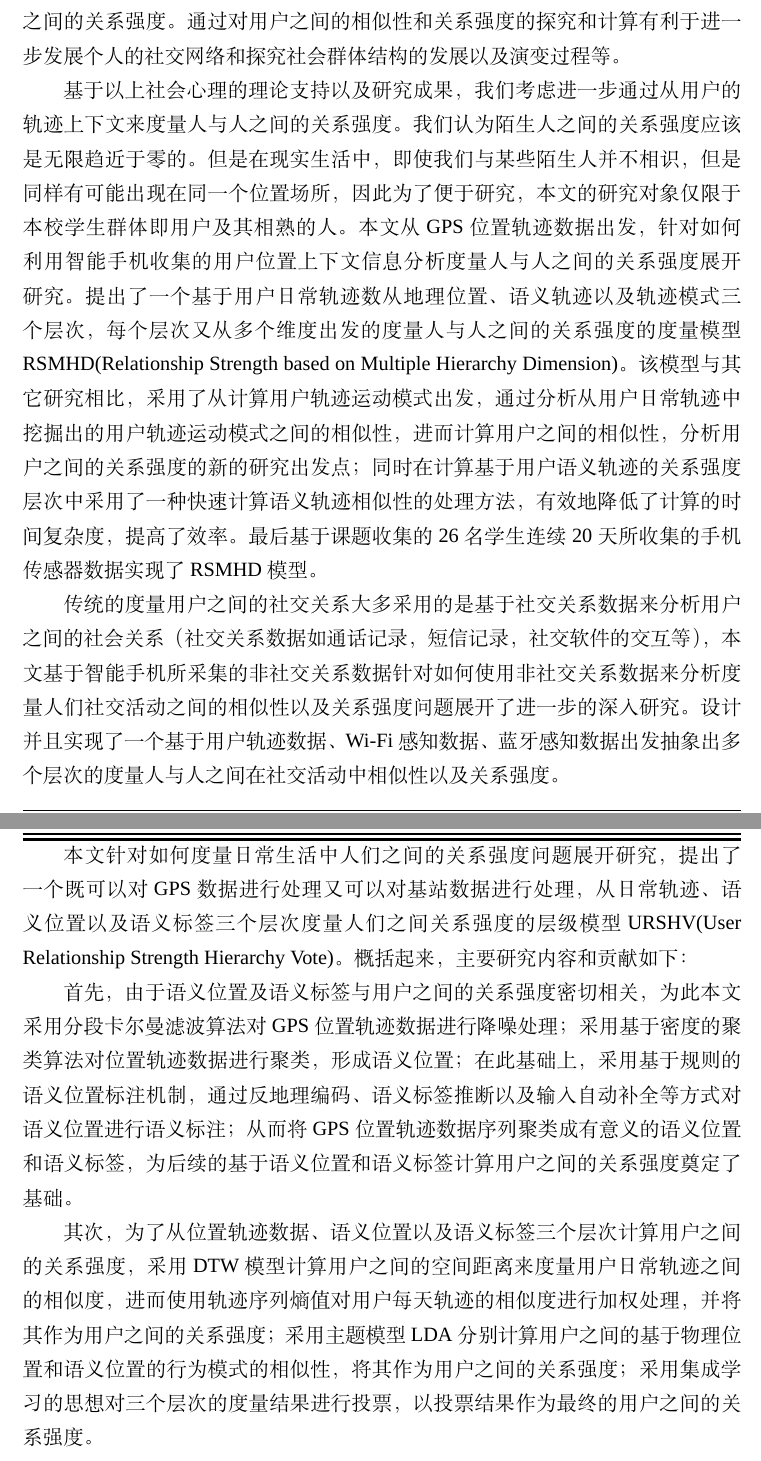
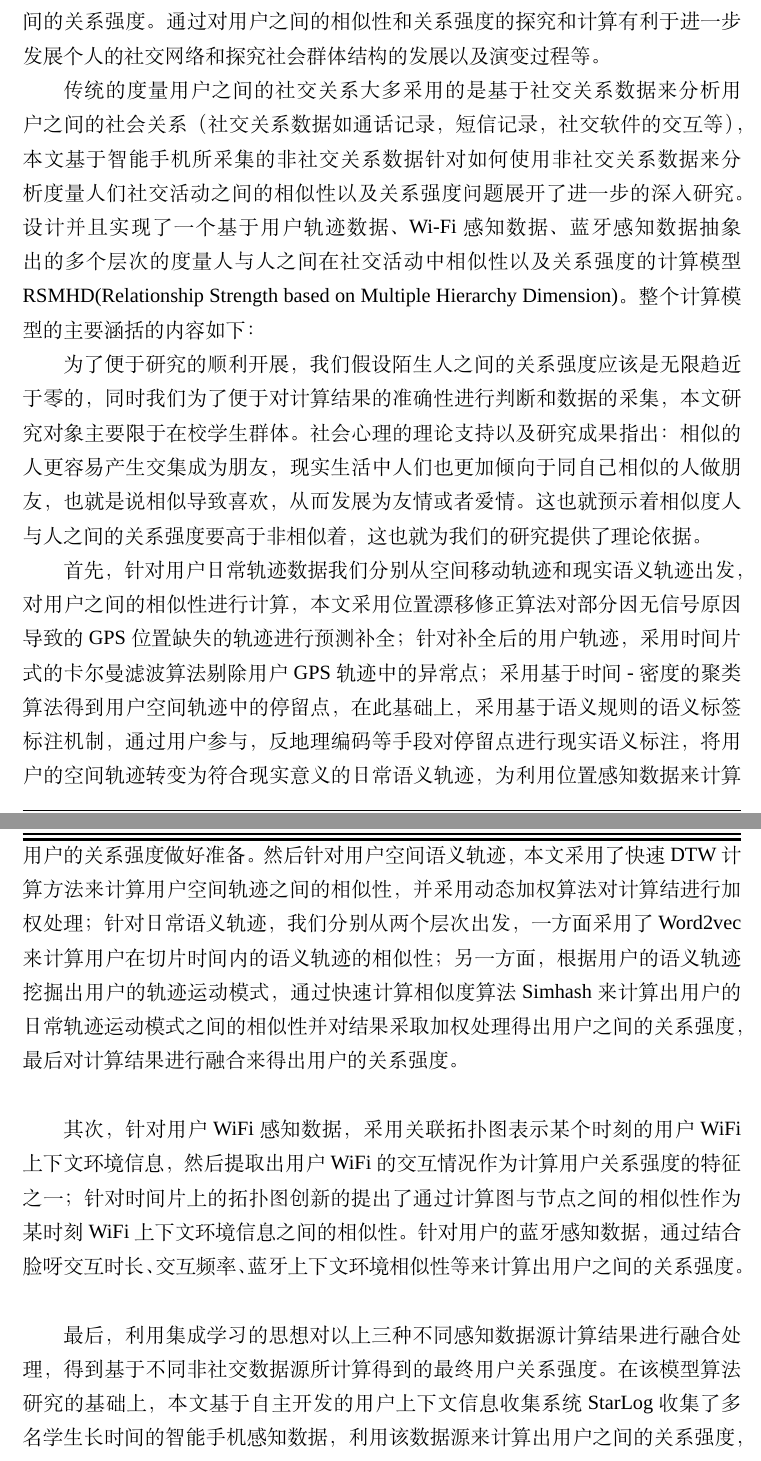
Before and after one commit to CrazySnailer/nudtPaper, a LaTeX thesis (thesis.tex, which reads data/abstract.tex): two parts of pages 13 and 14 of 100, joined at a grey line, cut so that both start at the same text. Compiled offline with XeLaTeX; a missing font is replaced by an installed copy or a similar font.

Commit message:
完成了摘要中文的撰写

```diff
--- a/data/abstract.tex
+++ b/data/abstract.tex
@@ -1,12 +1,9 @@
 \begin{cabstract}
-最近几年，随着传统手机逐渐被智能手机所取代，搭载了智能操作系统(如iOS、Android和Windows Phone) 的智能手机已经成为了人们生活中集日常通信、娱乐游戏、商务办公、感知计算等于一体的移动掌上终端平台。通过搭载了更多传感器设备的智能手机能够随时随地的获取到用户的位置、通信记录、短信记录、日常轨迹分布情况等各种体现用户与用户之间的隐藏社会关系的感知信息。人们之间的轨迹相似性、日常轨迹的共现频率和时长，用户连接Wi-Fi的共现使用情况以及用户蓝牙之间的交互信息都能够分析得出人与人之间的交互关系以及他们之间的关系强度。通过对用户之间的相似性和关系强度的探究和计算有利于进一步发展个人的社交网络和探究社会群体结构的发展以及演变过程等。
+近几年，随着传统手机逐渐被智能手机所取代，搭载了智能操作系统(如iOS、Android和Windows Phone) 的智能手机已经成为了人们生活中集日常通信、娱乐游戏、商务办公、感知计算等于一体的移动掌上终端平台。通过搭载了更多传感器设备的智能手机能够随时随地的获取到用户的位置、通信记录、短信记录、日常轨迹分布情况等各种体现用户与用户之间的隐藏社会关系的感知信息。人们之间的轨迹相似性、日常轨迹的共现频率和时长，用户连接Wi-Fi 的共现使用情况以及用户蓝牙之间的交互信息都能够分析得出人与人之间的交互关系以及他们之间的关系强度。通过对用户之间的相似性和关系强度的探究和计算有利于进一步发展个人的社交网络和探究社会群体结构的发展以及演变过程等。
 
-基于以上社会心理的理论支持以及研究成果，我们考虑进一步通过从用户的轨迹上下文来度量人与人之间的关系强度。我们认为陌生人之间的关系强度应该是无限趋近于零的。但是在现实生活中，即使我们与某些陌生人并不相识，但是同样有可能出现在同一个位置场所，因此为了便于研究，本文的研究对象仅限于本校学生群体即用户及其相熟的人。本文从GPS 位置轨迹数据出发，针对如何利用智能手机收集的用户位置上下文信息分析度量人与人之间的关系强度展开研究。提出了一个基于用户日常轨迹数从地理位置、语义轨迹以及轨迹模式三个层次，每个层次又从多个维度出发的度量人与人之间的关系强度的度量模型RSMHD(Relationship Strength based on Multiple Hierarchy Dimension)。该模型与其它研究相比，采用了从计算用户轨迹运动模式出发，通过分析从用户日常轨迹中挖掘出的用户轨迹运动模式之间的相似性，进而计算用户之间的相似性，分析用户之间的关系强度的新的研究出发点；同时在计算基于用户语义轨迹的关系强度层次中采用了一种快速计算语义轨迹相似性的处理方法，有效地降低了计算的时间复杂度，提高了效率。最后基于课题收集的26名学生连续20 天所收集的手机传感器数据实现了RSMHD 模型。
-
-传统的度量用户之间的社交关系大多采用的是基于社交关系数据来分析用户之间的社会关系（社交关系数据如通话记录，短信记录，社交软件的交互等），本文基于智能手机所采集的非社交关系数据针对如何使用非社交关系数据来分析度量人们社交活动之间的相似性以及关系强度问题展开了进一步的深入研究。设计并且实现了一个基于用户轨迹数据、Wi-Fi感知数据、蓝牙感知数据出发抽象出多个层次的度量人与人之间在社交活动中相似性以及关系强度。
-
-本文针对如何度量日常生活中人们之间的关系强度问题展开研究，提出了一个既可以对GPS 数据进行处理又可以对基站数据进行处理，从日常轨迹、语义位置以及语义标签三个层次度量人们之间关系强度的层级模型URSHV(User Relationship Strength Hierarchy Vote)。概括起来，主要研究内容和贡献如下：
-\par 首先，由于语义位置及语义标签与用户之间的关系强度密切相关，为此本文采用分段卡尔曼滤波算法对GPS位置轨迹数据进行降噪处理；采用基于密度的聚类算法对位置轨迹数据进行聚类，形成语义位置；在此基础上，采用基于规则的语义位置标注机制，通过反地理编码、语义标签推断以及输入自动补全等方式对语义位置进行语义标注；从而将GPS位置轨迹数据序列聚类成有意义的语义位置和语义标签，为后续的基于语义位置和语义标签计算用户之间的关系强度奠定了基础。
-\par 其次，为了从位置轨迹数据、语义位置以及语义标签三个层次计算用户之间的关系强度，采用DTW模型计算用户之间的空间距离来度量用户日常轨迹之间的相似度，进而使用轨迹序列熵值对用户每天轨迹的相似度进行加权处理，并将其作为用户之间的关系强度；采用主题模型LDA 分别计算用户之间的基于物理位置和语义位置的行为模式的相似性，将其作为用户之间的关系强度；采用集成学习的思想对三个层次的度量结果进行投票，以投票结果作为最终的用户之间的关系强度。
-\par 最后，在上述研究基础上，基于MIT的Reality Mining项目的公开的数据集，利用该数据集当中的用户之间调查问卷的相似度，构造用户之间真实的关系强度作为测试基准，提出一种基于逆序对数的一致性评分度量方法对用户之间的关系强度进行度量，进而对URSHV 模型的有效性进行实验验证，结果表明该模型能够有效地度量用户之间的关系强度。
+传统的度量用户之间的社交关系大多采用的是基于社交关系数据来分析用户之间的社会关系（社交关系数据如通话记录，短信记录，社交软件的交互等），本文基于智能手机所采集的非社交关系数据针对如何使用非社交关系数据来分析度量人们社交活动之间的相似性以及关系强度问题展开了进一步的深入研究。设计并且实现了一个基于用户轨迹数据、Wi-Fi感知数据、蓝牙感知数据抽象出的多个层次的度量人与人之间在社交活动中相似性以及关系强度的计算模型RSMHD(Relationship Strength based on Multiple Hierarchy Dimension)。整个计算模型的主要涵括的内容如下：
+\par 为了便于研究的顺利开展，我们假设陌生人之间的关系强度应该是无限趋近于零的，同时我们为了便于对计算结果的准确性进行判断和数据的采集，本文研究对象主要限于在校学生群体。社会心理的理论支持以及研究成果指出：相似的人更容易产生交集成为朋友，现实生活中人们也更加倾向于同自己相似的人做朋友，也就是说相似导致喜欢，从而发展为友情或者爱情。这也就预示着相似度人与人之间的关系强度要高于非相似着，这也就为我们的研究提供了理论依据。
+\par 首先，针对用户日常轨迹数据我们分别从空间移动轨迹和现实语义轨迹出发，对用户之间的相似性进行计算，本文采用位置漂移修正算法对部分因无信号原因导致的GPS位置缺失的轨迹进行预测补全；针对补全后的用户轨迹，采用时间片式的卡尔曼滤波算法剔除用户GPS轨迹中的异常点；采用基于时间-密度的聚类算法得到用户空间轨迹中的停留点，在此基础上，采用基于语义规则的语义标签标注机制，通过用户参与，反地理编码等手段对停留点进行现实语义标注，将用户的空间轨迹转变为符合现实意义的日常语义轨迹，为利用位置感知数据来计算用户的关系强度做好准备。然后针对用户空间语义轨迹，本文采用了快速DTW计算方法来计算用户空间轨迹之间的相似性，并采用动态加权算法对计算结进行加权处理；针对日常语义轨迹，我们分别从两个层次出发，一方面采用了Word2vec来计算用户在切片时间内的语义轨迹的相似性；另一方面，根据用户的语义轨迹挖掘出用户的轨迹运动模式，通过快速计算相似度算法Simhash来计算出用户的日常轨迹运动模式之间的相似性并对结果采取加权处理得出用户之间的关系强度，最后对计算结果进行融合来得出用户的关系强度。\\
+\par 其次，针对用户WiFi感知数据，采用关联拓扑图表示某个时刻的用户WiFi上下文环境信息，然后提取出用户WiFi的交互情况作为计算用户关系强度的特征之一；针对时间片上的拓扑图创新的提出了通过计算图与节点之间的相似性作为某时刻WiFi上下文环境信息之间的相似性。针对用户的蓝牙感知数据，通过结合脸呀交互时长、交互频率、蓝牙上下文环境相似性等来计算出用户之间的关系强度。\\
+\par 最后，利用集成学习的思想对以上三种不同感知数据源计算结果进行融合处理，得到基于不同非社交数据源所计算得到的最终用户关系强度。在该模型算法研究的基础上，本文基于自主开发的用户上下文信息收集系统StarLog 收集了多名学生长时间的智能手机感知数据，利用该数据源来计算出用户之间的关系强度，并结合用户的相似度问卷调查表对结果进行有效性验证，表明该模型能够有效地利用非社交关系度量出用户之间的关系强度。
 \end{cabstract}
```
Also changed, not shown: data/abstract.tex (2 more changed lines), 11 other files.
